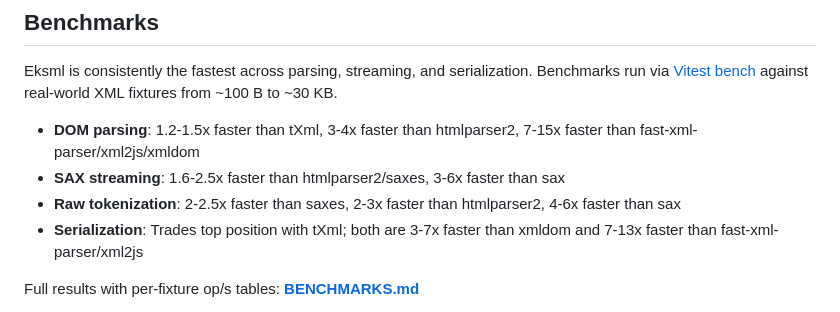
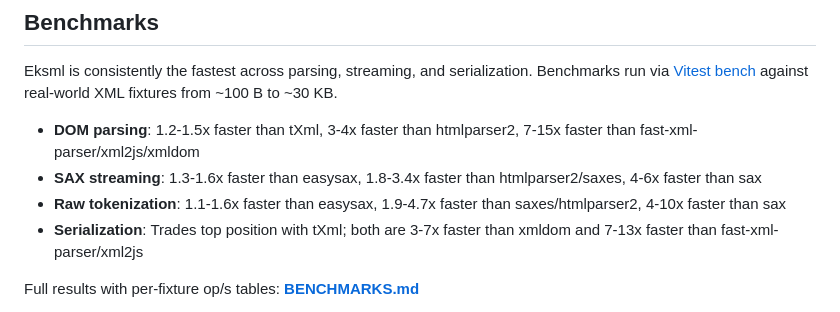
Before and after one commit to evoactivity/eksml, a Markdown page: eksml/README.md, the part around the change. Rendered like a GitHub page.

```diff
--- a/eksml/README.md
+++ b/eksml/README.md
@@ -522,8 +522,8 @@ import {
 Eksml is consistently the fastest across parsing, streaming, and serialization. Benchmarks run via [Vitest bench](https://vitest.dev/guide/features.html#benchmarking) against real-world XML fixtures from ~100 B to ~30 KB.
 
 - **DOM parsing**: 1.2-1.5x faster than tXml, 3-4x faster than htmlparser2, 7-15x faster than fast-xml-parser/xml2js/xmldom
-- **SAX streaming**: 1.6-2.5x faster than htmlparser2/saxes, 3-6x faster than sax
-- **Raw tokenization**: 2-2.5x faster than saxes, 2-3x faster than htmlparser2, 4-6x faster than sax
+- **SAX streaming**: 1.3-1.6x faster than easysax, 1.8-3.4x faster than htmlparser2/saxes, 4-6x faster than sax
+- **Raw tokenization**: 1.1-1.6x faster than easysax, 1.9-4.7x faster than saxes/htmlparser2, 4-10x faster than sax
 - **Serialization**: Trades top position with tXml; both are 3-7x faster than xmldom and 7-13x faster than fast-xml-parser/xml2js
 
 Full results with per-fixture op/s tables: **[BENCHMARKS.md](https://github.com/evoactivity/eksml/blob/main/eksml/BENCHMARKS.md)**
```
Also changed, not shown: CONTRIBUTING.md (+7 -7 lines), eksml/BENCHMARKS.md (+77 -45 lines).
